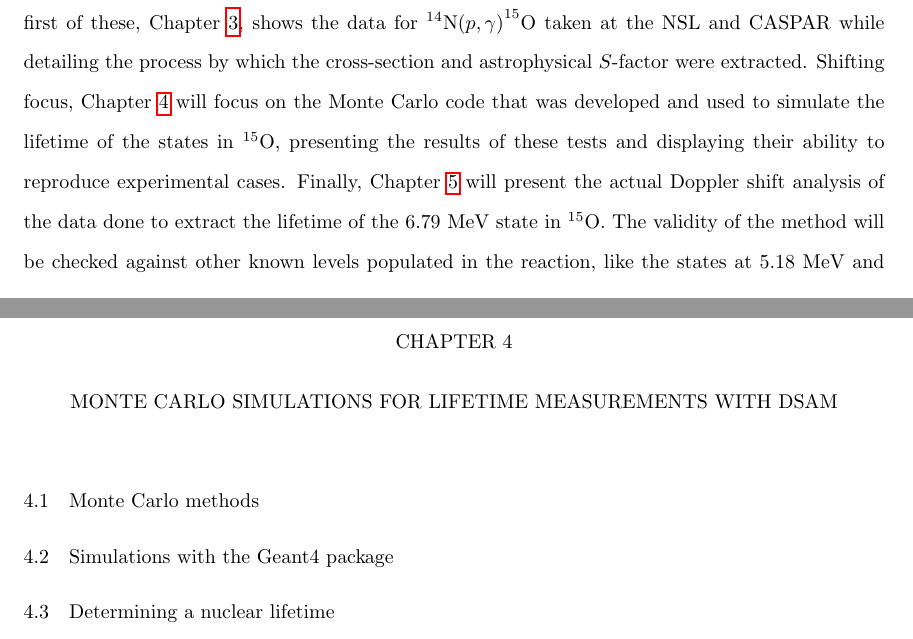
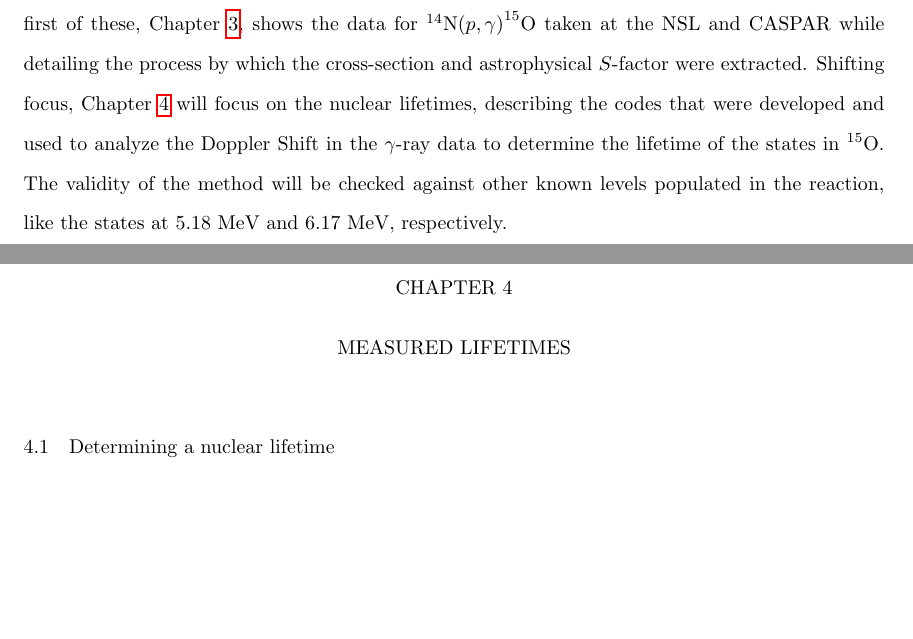
Before and after one commit to bfrentz/dissertation, a LaTeX thesis (FrentzDissertation.tex, which reads chapter1.tex, chapter4.tex): two parts of pages 49 and 118 of 131 before the commit and two parts of pages 49 and 118 of 129 after it, joined at a grey line, cut so that both start at the same text, the shorter picture padded with empty space. Compiled offline with pdfLaTeX.

Commit message:
Changing chapter information and some section layouts. Adjusted overview in chapter 1 to reflect this

```diff
--- a/chapter1.tex
+++ b/chapter1.tex
@@ -550,7 +550,7 @@ The results of a series of experiments and subsequent analyses performed to bett
 
 An outline of the experimental techniques used in these measurements will be presented in Chapter \ref{chap: experiment}, including specific details about each phase of the measurement. There will be a brief overview of the standard equipment common to each of the measurements. Following this, the specific features of the different types of measurements and the facilities in which they were made will be presented in further detail.
 
-Chapters \ref{chap: data} - \ref{chap: lifetime} will present details on the different facets of the data reduction and analysis. The first of these, Chapter \ref{chap: data}, shows the data for $^{14}$N$\left( p,\gamma \right) ^{15}$O taken at the NSL and CASPAR while detailing the process by which the cross-section and astrophysical $S$-factor were extracted. Shifting focus, Chapter \ref{chap: simulation} will focus on the Monte Carlo code that was developed and used to simulate the lifetime of the states in $^{15}$O, presenting the results of these tests and displaying their ability to reproduce experimental cases. Finally, Chapter \ref{chap: lifetime} will present the actual Doppler shift analysis of the data done to extract the lifetime of the 6.79 MeV state in $^{15}$O. The validity of the method will be checked against other known levels populated in the reaction, like the states at 5.18 MeV and 6.17 MeV, respectively.
+Chapters \ref{chap: data} - \ref{chap: lifetime} will present details on the different facets of the data reduction and analysis. The first of these, Chapter \ref{chap: data}, shows the data for $^{14}$N$\left( p,\gamma \right) ^{15}$O taken at the NSL and CASPAR while detailing the process by which the cross-section and astrophysical $S$-factor were extracted. Shifting focus, Chapter \ref{chap: lifetime} will focus on the nuclear lifetimes, describing the codes that were developed and used to analyze the Doppler Shift in the $\gamma$-ray data to determine the lifetime of the states in $^{15}$O. The validity of the method will be checked against other known levels populated in the reaction, like the states at 5.18 MeV and 6.17 MeV, respectively.
 
 The cross-section information and newly measured lifetime will be utilized in a new $R$-matrix analysis of the $^{14}$N$\left( p,\gamma \right) ^{15}$O reaction, presented in Chapter \ref{chap: r-matrix}. The new constraints these data provide on the low-energy behavior of the extrapolated $S$-factor will be provided, alongside a description of their impact to relevant astrophysical quantities.
 
--- a/chapter4.tex
+++ b/chapter4.tex
@@ -30,14 +30,9 @@
 % Chapter 4
 %
 
-\chapter{Monte Carlo simulations for lifetime measurements with DSAM}
-\label{chap: simulation}
 
-\section{Monte Carlo methods}
-\label{sec: mc}
-
-\section{Simulations with the Geant4 package}
-\label{sec: geant}
+\chapter{Measured Lifetimes}
+\label{chap: lifetime}
 
 \section{Determining a nuclear lifetime}
 \label{sec: lifetime simulation}
```
Also changed, not shown: FrentzDissertation.tex (+2 -2 lines), chapter5.tex (+7 -9 lines), chapter6.tex (+10 -7 lines), chapter4.tex (12 more changed lines), 1 other file.
